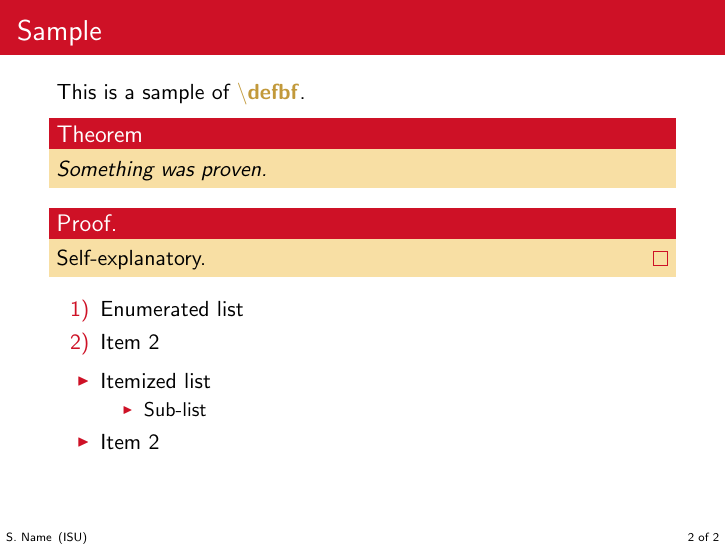
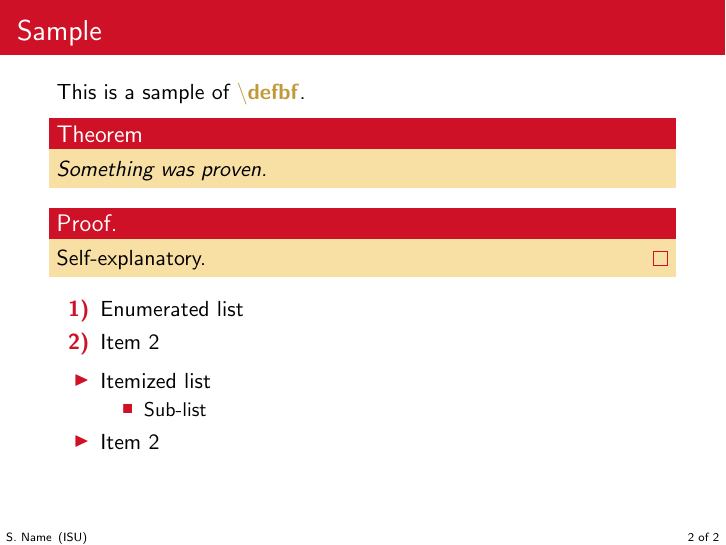
Before and after one commit to asaikia123/ISU-beamer, LaTeX slides (beamer_ISU_colors.tex): page 2 of 2. Compiled offline with pdfLaTeX.

Commit message:
Modified itemize and enumerate item formats

```diff
--- a/beamer_ISU_colors.tex
+++ b/beamer_ISU_colors.tex
@@ -54,9 +54,9 @@
 % Adjust the itemizes and enumerates to be correct
 % See <path-to-TeX>/latex/beamer/base
 %	for the Beamer themes (particularly inner themes, .\themes\inner) for more info
-\setbeamertemplate{itemize item}{\scriptsize\raise1.25pt\hbox{\donotcoloroutermaths$\blacktriangleright$}}
-\setbeamertemplate{itemize subitem}{\tiny\raise1.5pt\hbox{\donotcoloroutermaths$\blacktriangleright$}}
-\setbeamertemplate{enumerate item}{\insertenumlabel)}
+\setbeamertemplate{itemize item}{\small\raise1.25pt\hbox{\donotcoloroutermaths$\blacktriangleright$}}
+\setbeamertemplate{itemize subitem}{\tiny\raise1.5pt\hbox{\donotcoloroutermaths$\blacksquare$}}
+\setbeamertemplate{enumerate item}{\textbf{\insertenumlabel)}}
 
 % Custom footer
 \setbeamertemplate{footline}{\hspace{1pt} \insertshortauthor \, (\insertshortinstitute) \hfill \insertframenumber \ of \inserttotalframenumber\phantom{/}}
```
Also changed, not shown: beamer_ISU_colors.pdf.
